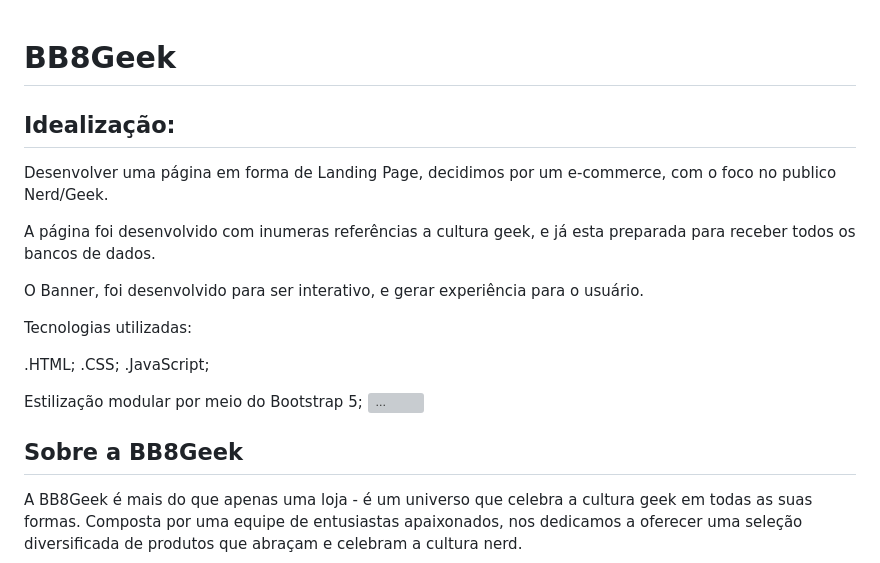
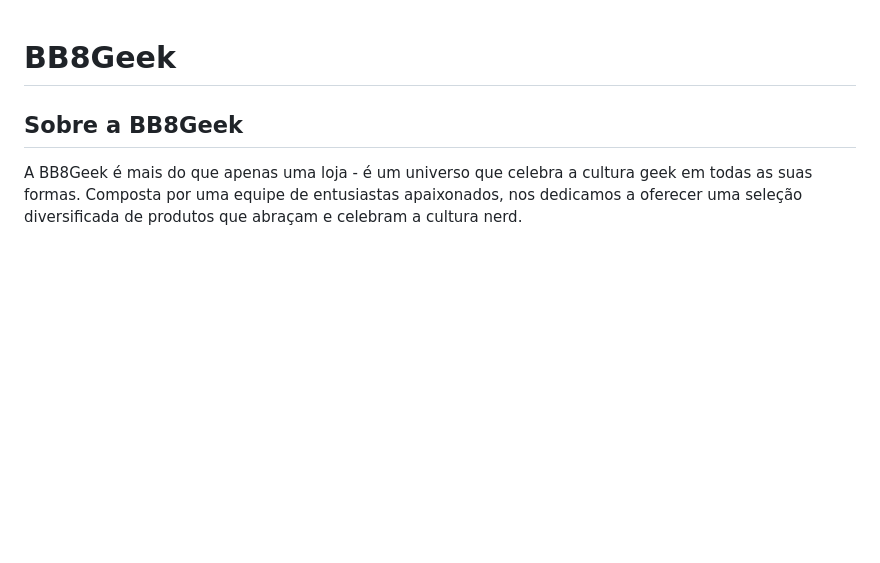
Before and after one commit to NetoRusso/BB-8-Geek, a Markdown page: README.MD, the part around the change. Drawn GitHub-style; blank space fills up the shorter version; grey boxes are pictures that could not be loaded.

Commit message:
Update README.MD
Alterando o Readme

```diff
--- a/README.MD
+++ b/README.MD
@@ -1,21 +1,4 @@
 # BB8Geek
-
-## Idealização:
-
-Desenvolver uma página em forma de Landing Page, decidimos por um e-commerce,  com o foco no publico Nerd/Geek.
-
-A página foi desenvolvido com inumeras referências a cultura geek, e já esta preparada para receber todos os bancos de dados.
-
-O Banner, foi desenvolvido para ser interativo, e gerar experiência para o usuário.
-
-Tecnologias utilizadas:
-
-.HTML;
-.CSS;
-.JavaScript;
-
-Estilização modular por meio do Bootstrap 5; <img src="https://upload.wikimedia.org/wikipedia/commons/thumb/b/b2/Bootstrap_logo.svg/2560px-Bootstrap_logo.svg.png" alt="...">
-
 
 ## Sobre a BB8Geek
 
```
